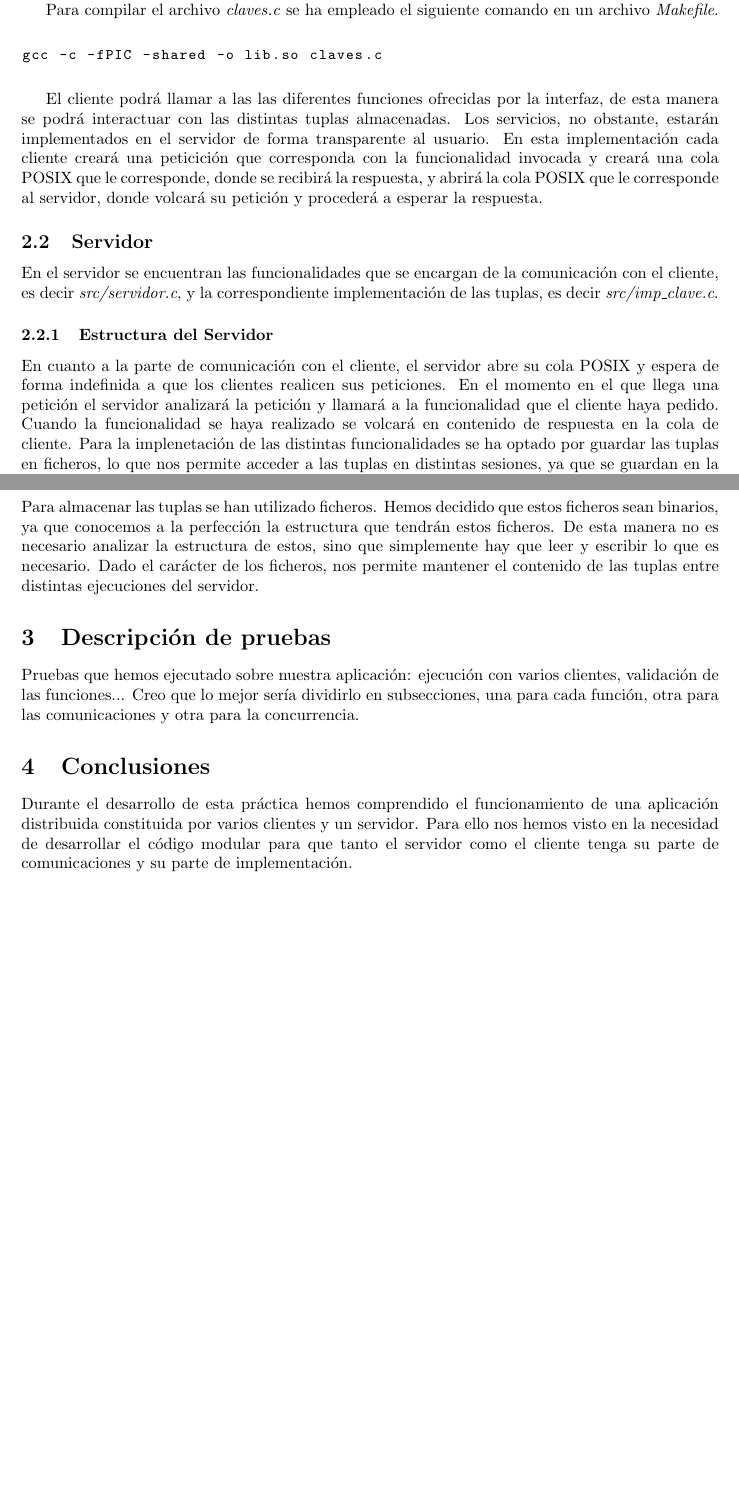
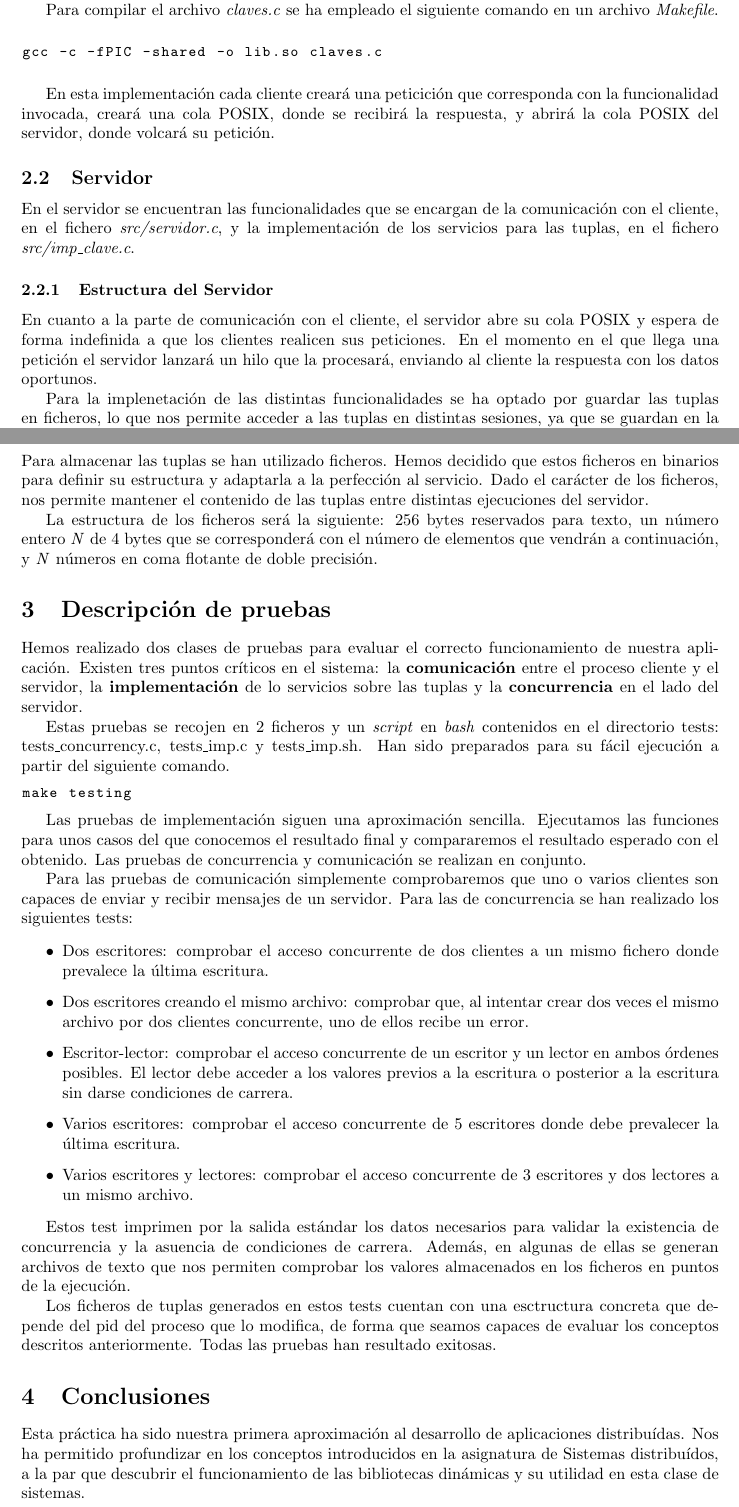
Before and after one commit to CLopMan/distribuidos_p1-colasposix, a LaTeX document (doc/report.tex): two parts of pages 4 and 6 of 6, joined at a grey line, cut so that both start at the same text, the shorter picture padded with empty space. Compiled offline with pdfLaTeX.

Commit message:
entregable

```diff
--- a/doc/report.tex
+++ b/doc/report.tex
@@ -1,6 +1,6 @@
 \documentclass[]{article}
 \usepackage{graphicx}
-\usepackage[a4paper, top=2.5cm, bottom=2.5cm, left=3cm, right=3cm]{geometry}
+\usepackage[a4paper, top=2cm, bottom=2cm, left=3cm, right=3cm]{geometry}
 \usepackage[hidelinks]{hyperref}
 \usepackage{listings}
 \usepackage{xcolor}
@@ -73,7 +71,9 @@ La aplicación constará de dos partes diferenciadas: los clientes y el servidor
 
 \subsection{Cliente y Biblioteca dinámica}
 \label{subsec:cliente_biblioteca}
-El cliente estará formado por dos partes, el main de cliente, que corresponde con el fichero \textit{src/cliente.c}, y la comunicación con el servidor, que corresponde con el fichero \textit{/src/clave.c}. Esta último se compilará como una librería dinámica \textit{lib.so} de forma que la comunicación sea independiente de la implementación de cliente. De esta forma, logramos una aplicación que, en caso de cambiar la forma de comunicación o implementación de los servicios no sea necesario volver a compilar siempre que se respete la interfaz actual.
+El cliente estará formado por dos partes, la comunicación y las llamadas a los servicios de la aplicación. La primera se corresponde con el fichero \textit{src/claves.c}. Este ofrecerá la interfaz para los servicios especificados en el enunciado y se compilará como una biblioteca dinámica (\textit{libclaves.so})de modo que el mecanismo de comunicación pueda variar sin afectar a los ejecutables del cliente. La segunda, se corresponde con el fichero \textit{src/cliente.c}, esta sólo contendrá llamadas a las funcines ofrecidas por la API de la aplicación distribuída.
+
+De esta forma, logramos una aplicación distribuída en la que la ejecución de los servicios en el servidor sea transparente al usuario. Además, la comunicación será independiente de la implementación del cliente, de forma que se podrá actualizar siempre que se respete la misma interfaz sin necesidad de recompilar el ejecutable de un cliente.
 
 Para compilar el archivo \textit{claves.c} se ha empleado el siguiente comando en un archivo \textit{Makefile}.
 
@@ -83,13 +83,12 @@ gcc -c -fPIC -shared -o lib.so claves.c
 \end{lstlisting}
 \end{center}
 
-El  cliente podrá llamar a las  las diferentes funciones ofrecidas por la interfaz, de esta manera se podrá interactuar con las distintas tuplas almacenadas. Los servicios, no obstante, estarán implementados en el servidor de forma transparente al usuario.
-En esta implementación cada cliente creará una peticición que corresponda con la funcionalidad invocada y creará una cola POSIX que le corresponde, donde se recibirá la respuesta, y abrirá la cola POSIX que le corresponde al servidor, donde volcará su petición y procederá a esperar la respuesta.
+En esta implementación cada cliente creará una peticición que corresponda con la funcionalidad invocada, creará una cola POSIX, donde se recibirá la respuesta, y abrirá la cola POSIX del servidor, donde volcará su petición.
 
 \subsection{Servidor}
 \label{subsec:servidor}
-En el servidor se encuentran las funcionalidades que se encargan de la comunicación con el cliente, es decir \textit{src/servidor.c}, y la correspondiente implementación de las tuplas, es decir \textit{src/imp\_clave.c}.
+En el servidor se encuentran las funcionalidades que se encargan de la comunicación con el cliente, en el fichero \textit{src/servidor.c}, y la implementación de los servicios para las tuplas, en el fichero \textit{src/imp\_clave.c}.
 
 \subsubsection{Estructura del Servidor}
 \label{subsec::estructura_servidor}
-En cuanto a la parte de comunicación con el cliente, el servidor abre su cola POSIX y espera de forma indefinida a que los clientes realicen sus peticiones. En el momento en el que llega una petición el servidor analizará la petición y llamará a la funcionalidad que el cliente haya pedido. Cuando la funcionalidad se haya realizado se volcará en contenido de respuesta en la cola de cliente.
+En cuanto a la parte de comunicación con el cliente, el servidor abre su cola POSIX y espera de forma indefinida a que los clientes realicen sus peticiones. En el momento en el que llega una petición el servidor lanzará un hilo que la procesará, enviando al cliente la respuesta con los datos oportunos.
@@ -148,20 +148,40 @@ Para construir la respuesta nos hemos basado en los valores que devuelven las fu
 
 \subsection{Uso de ficheros}
 \label{subsec:uso_de_ficheros}
-Para almacenar las tuplas se han utilizado ficheros. Hemos decidido que estos ficheros sean binarios, ya que conocemos a la perfección la estructura que tendrán estos ficheros.
-De esta manera no es necesario analizar la estructura de estos, sino que simplemente hay que leer y escribir lo que es necesario.
+Para almacenar las tuplas se han utilizado ficheros. Hemos decidido que estos ficheros en binarios para definir su estructura y adaptarla a la perfección al servicio.
 Dado el carácter de los ficheros, nos permite mantener el contenido de las tuplas entre distintas ejecuciones del servidor.
+
+La estructura de los ficheros será la siguiente: 256 bytes reservados para texto, un número entero \textit{N} de 4 bytes que se corresponderá con el número de elementos que vendrán a continuación, y \textit{N} números en coma flotante de doble precisión.
 
 
 \section{Descripción de pruebas}
 \label{sec:descripcion_de_pruebas}
-Pruebas que hemos ejecutado sobre nuestra aplicación: ejecución con varios clientes, validación de las funciones... Creo que lo mejor sería dividirlo en subsecciones, una para cada función, otra para las comunicaciones y otra para la concurrencia.
+Hemos realizado dos clases de pruebas para evaluar el correcto funcionamiento de nuestra aplicación. Existen tres puntos críticos en el sistema: la \textbf{comunicación} entre el proceso cliente y el servidor, la \textbf{implementación} de lo servicios sobre las tuplas y la \textbf{concurrencia} en el lado del servidor.
+
+Estas pruebas se recojen en 2 ficheros y un \textit{script} en \textit{bash} contenidos en el directorio tests: tests\_concurrency.c, tests\_imp.c y tests\_imp.sh. Han sido preparados para su fácil ejecución a partir del siguiente comando.
+
+\begin{lstlisting}[caption=Compiación y ejecución de tests]
+make testing
+\end{lstlisting}
+
+Las pruebas de implementación siguen una aproximación sencilla. Ejecutamos las funciones para unos casos del que conocemos el resultado final y compararemos el resultado esperado con el obtenido. Las pruebas de concurrencia y comunicación se realizan en conjunto.
+
+Para las pruebas de comunicación simplemente comprobaremos que uno o varios clientes son capaces de enviar y recibir mensajes de un servidor. Para las de concurrencia se han realizado los siguientes tests:
+
+\begin{itemize}
+    \item Dos escritores: comprobar el acceso concurrente de dos clientes a un mismo fichero donde prevalece la última escritura.
+    \item Dos escritores creando el mismo archivo: comprobar que, al intentar crear dos veces el mismo archivo por dos clientes concurrente, uno de ellos recibe un error.
+    \item Escritor-lector: comprobar el acceso concurrente de un escritor y un lector en ambos órdenes posibles. El lector debe acceder a los valores previos a la escritura o posterior a la escritura sin darse condiciones de carrera.
+    \item Varios escritores: comprobar el acceso concurrente de 5 escritores donde debe prevalecer la última escritura.
+    \item Varios escritores y lectores: comprobar el acceso concurrente de 3 escritores y dos lectores a un mismo archivo.
+\end{itemize}
+
+Estos test imprimen por la salida estándar los datos necesarios para validar la existencia de concurrencia y la asuencia de condiciones de carrera. Además, en algunas de ellas se generan archivos de texto que nos permiten comprobar los valores almacenados en los ficheros en puntos de la ejecución.
+
+Los ficheros de tuplas generados en estos tests cuentan con una esctructura concreta que depende del pid del proceso que lo modifica, de forma que seamos capaces de evaluar los conceptos descritos anteriormente. Todas las pruebas han resultado exitosas.
 
 \section{Conclusiones}
 \label{sec:conclusiones}
-Durante el desarrollo de esta práctica hemos comprendido el funcionamiento de una aplicación distribuida constituida por varios clientes y un servidor.
-Para ello nos hemos visto en la necesidad de desarrollar el código modular para que tanto el servidor como el cliente tenga su parte de comunicaciones y su parte de implementación.
-
-
+Esta práctica ha sido nuestra primera aproximación al desarrollo de aplicaciones distribuídas. Nos ha permitido profundizar en los conceptos introducidos en la asignatura de Sistemas distribuídos, a la par que descubrir el funcionamiento de las bibliotecas dinámicas y su utilidad en esta clase de sistemas.
 
 \end{document}
```
Also changed, not shown: test_result-Client_16894.txt (added, +35 -0 lines), Makefile, doc/report.pdf, doc/report.tex (19 more changed lines), 8 other files.
